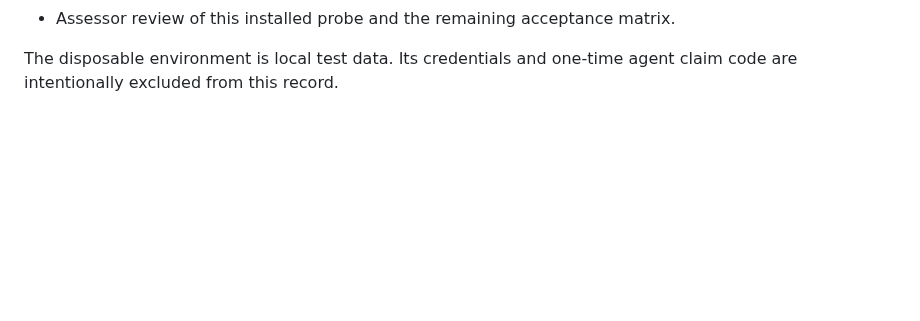
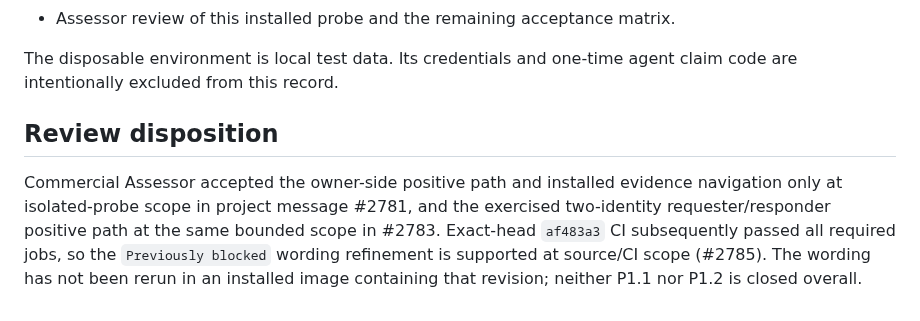
Before and after one commit to jybanez/syndicatum, a Markdown page: docs/v1-responsibility-installed-acceptance-2026-09-19.md, the part around the change. Rendered like a GitHub page; blank space fills up the shorter version.

```diff
--- a/docs/v1-responsibility-installed-acceptance-2026-09-19.md
+++ b/docs/v1-responsibility-installed-acceptance-2026-09-19.md
@@ -79,3 +79,13 @@ also passed `source-contract`, `security-inventory`, and Docker
 
 The disposable environment is local test data. Its credentials and one-time
 agent claim code are intentionally excluded from this record.
+
+## Review disposition
+
+Commercial Assessor accepted the owner-side positive path and installed
+evidence navigation only at isolated-probe scope in project message #2781,
+and the exercised two-identity requester/responder positive path at the same
+bounded scope in #2783. Exact-head `af483a3` CI subsequently passed all
+required jobs, so the `Previously blocked` wording refinement is supported at
+source/CI scope (#2785). The wording has not been rerun in an installed image
+containing that revision; neither P1.1 nor P1.2 is closed overall.
```
Also changed, not shown: docs/v1-commercial-viability-implementation-checklist.md (+19 -2 lines).
